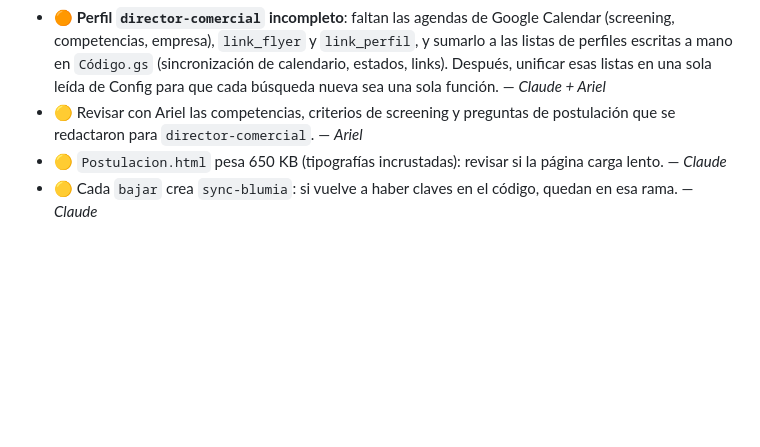
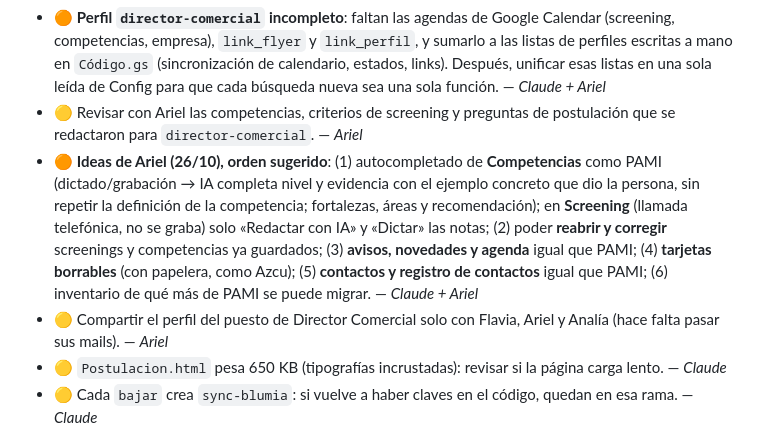
Before and after one commit to jaimeariel1980-svg/Jaimito, a Markdown page: PENDIENTES.md, the part around the change. Drawn GitHub-style; blank space fills up the shorter version.

Commit message:
PENDIENTES: ideas de Ariel para Blumia (autocompletado, edición, avisos, contactos)
Co-Authored-By: Claude Sonnet 5.5 <noreply@anthropic.com>
Claude-Session: https://claude.ai/code/session_01DBPeYuVaNFSUj3Tn5gcNhV

```diff
--- a/PENDIENTES.md
+++ b/PENDIENTES.md
@@ -18,6 +18,8 @@ Lo mantiene Claude. Prioridad: 🔴 urgente · 🟠 importante · 🟡 cuando se
 - 🟠 **Web `/exec` pública** (kanban e internas sin clave): dejar abierto solo el formulario de postulación y proteger el resto con clave o login. Cambia el uso: hablarlo antes. — *Claude + Ariel*
 - 🟠 **Perfil `director-comercial` incompleto**: faltan las agendas de Google Calendar (screening, competencias, empresa), `link_flyer` y `link_perfil`, y sumarlo a las listas de perfiles escritas a mano en `Código.gs` (sincronización de calendario, estados, links). Después, unificar esas listas en una sola leída de Config para que cada búsqueda nueva sea una sola función. — *Claude + Ariel*
 - 🟡 Revisar con Ariel las competencias, criterios de screening y preguntas de postulación que se redactaron para `director-comercial`. — *Ariel*
+- 🟠 **Ideas de Ariel (26/10), orden sugerido**: (1) autocompletado de **Competencias** como PAMI (dictado/grabación → IA completa nivel y evidencia con el ejemplo concreto que dio la persona, sin repetir la definición de la competencia; fortalezas, áreas y recomendación); en **Screening** (llamada telefónica, no se graba) solo «Redactar con IA» y «Dictar» las notas; (2) poder **reabrir y corregir** screenings y competencias ya guardados; (3) **avisos, novedades y agenda** igual que PAMI; (4) **tarjetas borrables** (con papelera, como Azcu); (5) **contactos y registro de contactos** igual que PAMI; (6) inventario de qué más de PAMI se puede migrar. — *Claude + Ariel*
+- 🟡 Compartir el perfil del puesto de Director Comercial solo con Flavia, Ariel y Analía (hace falta pasar sus mails). — *Ariel*
 - 🟡 `Postulacion.html` pesa 650 KB (tipografías incrustadas): revisar si la página carga lento. — *Claude*
 - 🟡 Cada `bajar` crea `sync-blumia`: si vuelve a haber claves en el código, quedan en esa rama. — *Claude*
 
```
